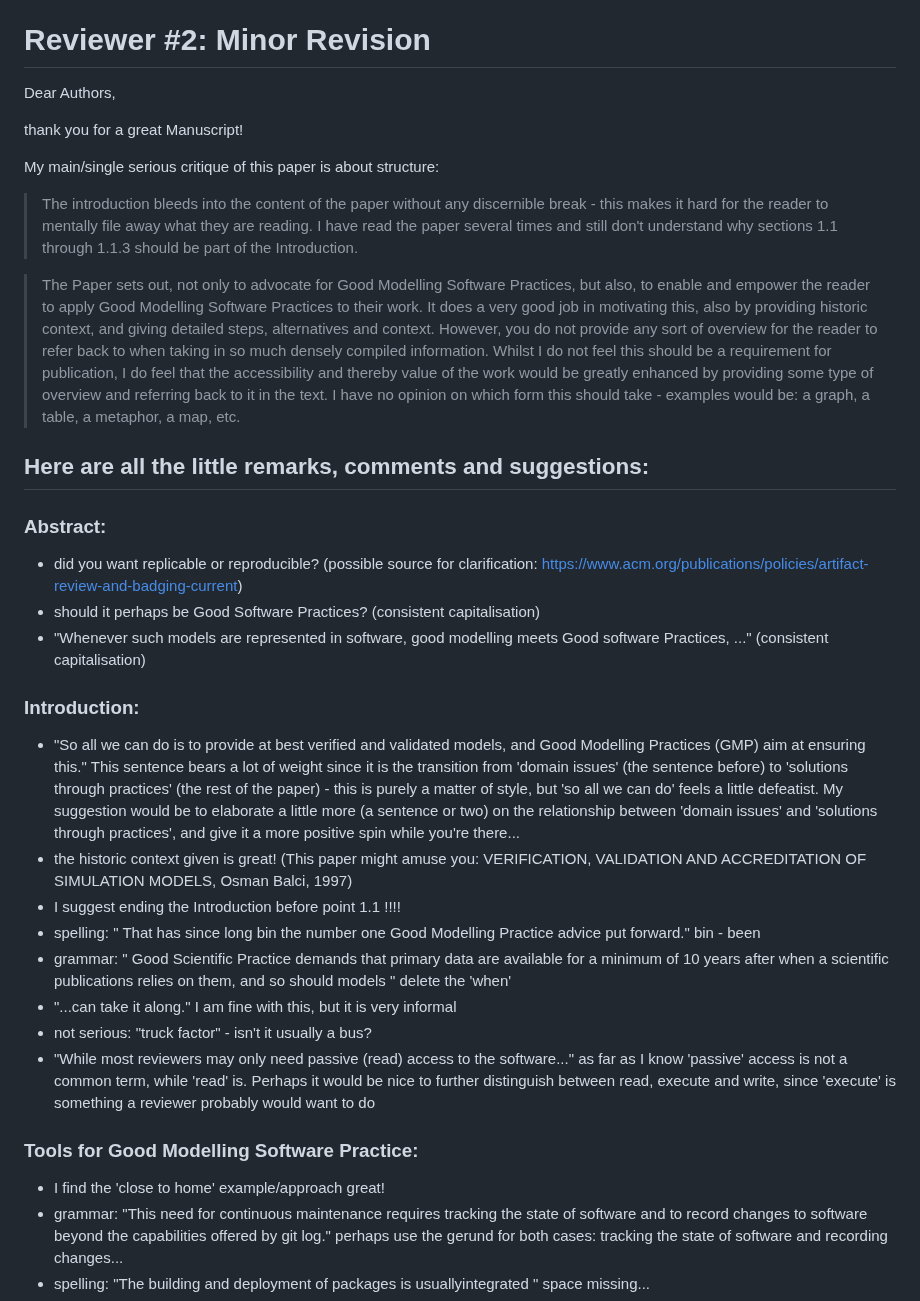
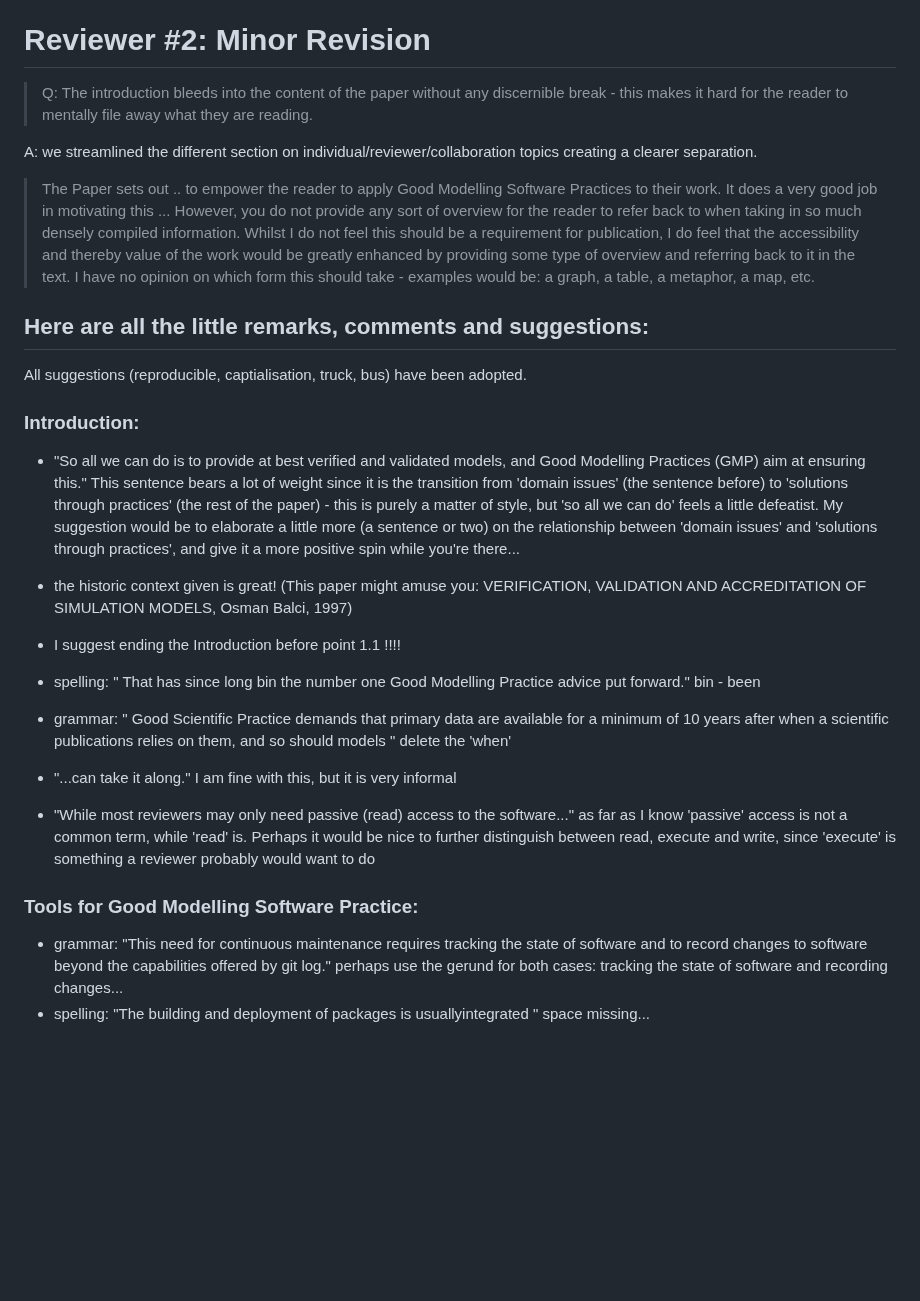
Before and after one commit to platipodium/paper-modelingpractise, a Markdown page: point-by-point-reply.md, the part around one of its changes. Rendered like a GitHub page; blank space fills up the shorter version.

```diff
--- a/point-by-point-reply.md
+++ b/point-by-point-reply.md
@@ -55,38 +71,29 @@ For example:
 
 # Reviewer #2: Minor Revision
 
-Dear Authors,
+> Q: The introduction bleeds into the content of the paper without any discernible break - this makes it hard for the reader to mentally file away what they are reading.
 
-thank you for a great Manuscript!
+A: we streamlined the different section on individual/reviewer/collaboration topics creating a clearer separation.
 
-My main/single serious critique of this paper is about structure:
-
-> The introduction bleeds into the content of the paper without any discernible break - this makes it hard for the reader to mentally file away what they are reading. I have read the paper several times and still don't understand why sections 1.1 through 1.1.3 should be part of the Introduction.
-
-> The Paper sets out, not only to advocate for Good Modelling Software Practices, but also, to enable and empower the reader to apply Good Modelling Software Practices to their work. It does a very good job in motivating this, also by providing historic context, and giving detailed steps, alternatives and context. However, you do not provide any sort of overview for the reader to refer back to when taking in so much densely compiled information. Whilst I do not feel this should be a requirement for publication, I do feel that the accessibility and thereby value of the work would be greatly enhanced by providing some type of overview and referring back to it in the text. I have no opinion on which form this should take - examples would be: a graph, a table, a metaphor, a map, etc.
+> The Paper sets out .. to empower the reader to apply Good Modelling Software Practices to their work. It does a very good job in motivating this ... However, you do not provide any sort of overview for the reader to refer back to when taking in so much densely compiled information. Whilst I do not feel this should be a requirement for publication, I do feel that the accessibility and thereby value of the work would be greatly enhanced by providing some type of overview and referring back to it in the text. I have no opinion on which form this should take - examples would be: a graph, a table, a metaphor, a map, etc.
 
 ## Here are all the little remarks, comments and suggestions:
 
-### Abstract:
-
-- did you want replicable or reproducible? (possible source for clarification: https://www.acm.org/publications/policies/artifact-review-and-badging-current)
-- should it perhaps be Good Software Practices? (consistent capitalisation)
-- "Whenever such models are represented in software, good modelling meets Good software Practices, ..." (consistent capitalisation)
+All suggestions (reproducible, captialisation, truck, bus) have been adopted.
 
 ### Introduction:
 
 - "So all we can do is to provide at best verified and validated models, and Good Modelling Practices (GMP) aim at ensuring this." This sentence bears a lot of weight since it is the transition from 'domain issues' (the sentence before) to 'solutions through practices' (the rest of the paper) - this is purely a matter of style, but 'so all we can do' feels a little defeatist. My suggestion would be to elaborate a little more (a sentence or two) on the relationship between 'domain issues' and 'solutions through practices', and give it a more positive spin while you're there...
+
 - the historic context given is great! (This paper might amuse you: VERIFICATION, VALIDATION AND ACCREDITATION OF SIMULATION MODELS, Osman Balci, 1997)
 - I suggest ending the Introduction before point 1.1 !!!!
 - spelling: " That has since long bin the number one Good Modelling Practice advice put forward." bin - been
 - grammar: " Good Scientific Practice demands that primary data are available for a minimum of 10 years after when a scientific publications relies on them, and so should models " delete the 'when'
 - "...can take it along." I am fine with this, but it is very informal
-- not serious: "truck factor" - isn't it usually a bus?
 - "While most reviewers may only need passive (read) access to the software..." as far as I know 'passive' access is not a common term, while 'read' is. Perhaps it would be nice to further distinguish between read, execute and write, since 'execute' is something a reviewer probably would want to do
 
 ### Tools for Good Modelling Software Practice:
 
-- I find the 'close to home' example/approach great!
 - grammar: "This need for continuous maintenance requires tracking the state of software and to record changes to software beyond the capabilities offered by git log." perhaps use the gerund for both cases: tracking the state of software and recording changes...
 - spelling: "The building and deployment of packages is usuallyintegrated " space missing...
 - grammar: " in the CI and CI workflow, and regularly is scheduled with a release." - ..and is regularly scheduled...
```
Also changed, not shown: other parts of point-by-point-reply.md (+25 -9 lines).
